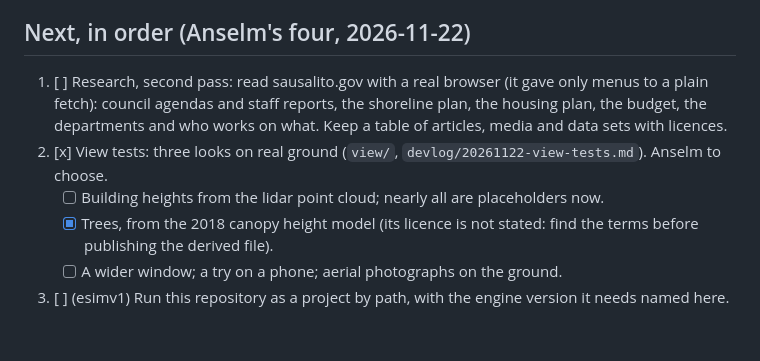
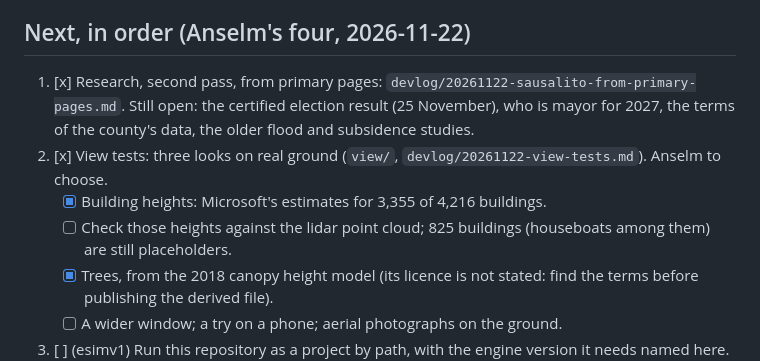
Before and after one commit to anselm/esimv1-playable-sausalito, a Markdown page: todo.md, the part around the change. Drawn GitHub-style; blank space fills up the shorter version.

```diff
--- a/todo.md
+++ b/todo.md
@@ -4,9 +4,10 @@ Open work for this repository, one line each. Engine work that has to happen in
 is marked (esimv1) and is also noted there.
 
 ## Next, in order (Anselm's four, 2026-11-22)
-1. [ ] Research, second pass: read sausalito.gov with a real browser (it gave only menus to a plain fetch): council agendas and staff reports, the shoreline plan, the housing plan, the budget, the departments and who works on what. Keep a table of articles, media and data sets with licences.
+1. [x] Research, second pass, from primary pages: `devlog/20261122-sausalito-from-primary-pages.md`. Still open: the certified election result (25 November), who is mayor for 2027, the terms of the county's data, the older flood and subsidence studies.
 2. [x] View tests: three looks on real ground (`view/`, `devlog/20261122-view-tests.md`). Anselm to choose.
-   - [ ] Building heights from the lidar point cloud; nearly all are placeholders now.
+   - [x] Building heights: Microsoft's estimates for 3,355 of 4,216 buildings.
+   - [ ] Check those heights against the lidar point cloud; 825 buildings (houseboats among them) are still placeholders.
    - [x] Trees, from the 2018 canopy height model (its licence is not stated: find the terms before publishing the derived file).
    - [ ] A wider window; a try on a phone; aerial photographs on the ground.
 3. [ ] (esimv1) Run this repository as a project by path, with the engine version it needs named here. See the esimv1 devlog of 2026-11-22.
```
Also changed, not shown: devlog/20261122-sausalito-from-primary-pages.md (added, +204 -0 lines), devlog/20261122-view-tests.md (+14 -0 lines), devlog/20261122-what-sausalito-is-deciding.md (+2 -0 lines), devlog/img/20261122-heights-day-downtown.jpg (added), devlog/img/20261122-heights-day-marinship.jpg (added), 3 other files.
